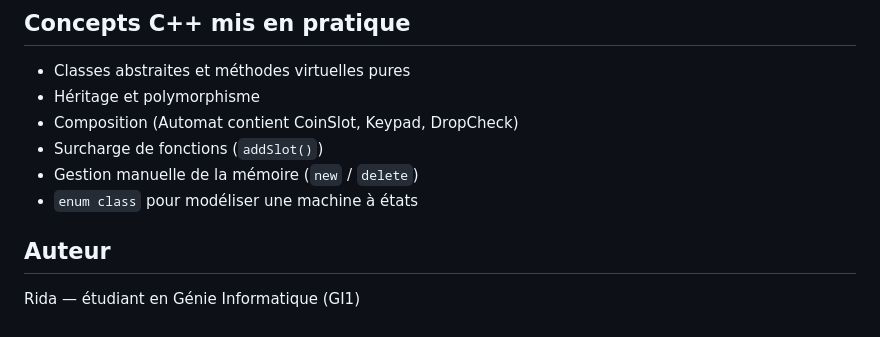
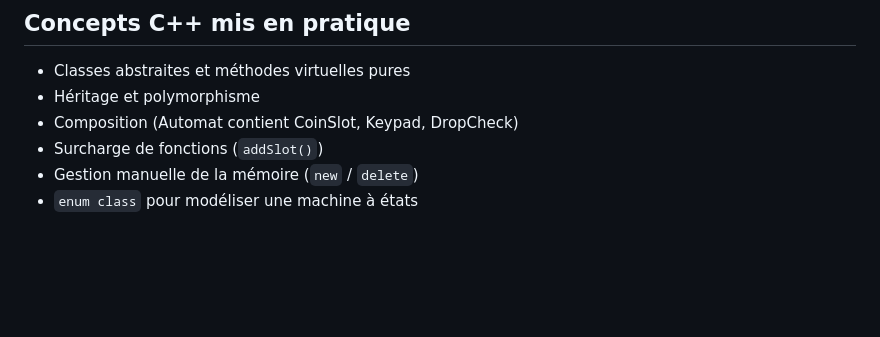
Before and after one commit to RidaKhouaja/snack-vending-machine-cpp, a Markdown page: README.md, the part around the change. Rendered like a GitHub page; blank space fills up the shorter version.

Commit message:
update README
Removed author section from README.

```diff
--- a/README.md
+++ b/README.md
@@ -163,7 +163,3 @@ Monnaie rendue (5 DH) :
 - Surcharge de fonctions (`addSlot()`)
 - Gestion manuelle de la mémoire (`new` / `delete`)
 - `enum class` pour modéliser une machine à états
-
-## Auteur
-
-Rida — étudiant en Génie Informatique (GI1)
```
